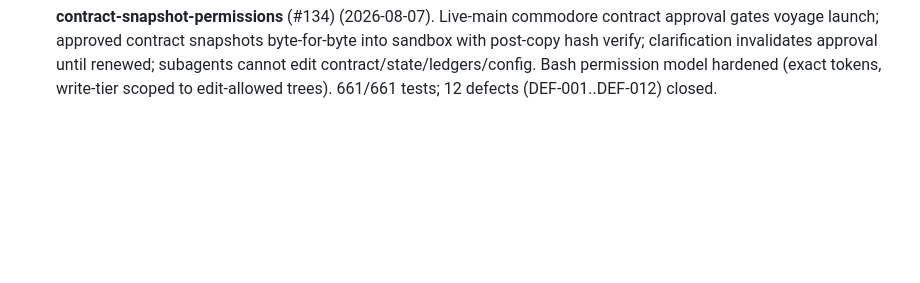
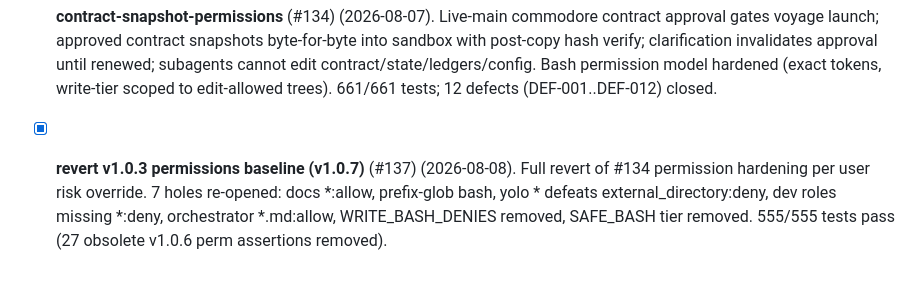
Before and after one commit to rafmacalaba/armada, a Markdown page: TODO.md, the part around the change. Rendered like a GitHub page; blank space fills up the shorter version.

Commit message:
chore(todo): log v1.0.7 perms revert (#137)

```diff
--- a/TODO.md
+++ b/TODO.md
@@ -665,3 +665,5 @@ launch `--yolo`, and let the orchestrator walk you through the requirements befo
 
 - [ ] **fix DEF-003** (regression-triage artifact-consistency). For 1.0.6. `tests/regression-triage.test.js:296` strictEqual against stale hardcoded render; renderer respects feature config correctly, test expectation is wrong. Re-derive expected from armada.yaml + active feature config at test time, OR scope assertion to fixture render. ~1 hour in follow-up voyage.
 - [x] **contract-snapshot-permissions** (#134) (2026-08-07). Live-main commodore contract approval gates voyage launch; approved contract snapshots byte-for-byte into sandbox with post-copy hash verify; clarification invalidates approval until renewed; subagents cannot edit contract/state/ledgers/config. Bash permission model hardened (exact tokens, write-tier scoped to edit-allowed trees). 661/661 tests; 12 defects (DEF-001..DEF-012) closed.
+
+- [x] **revert v1.0.3 permissions baseline (v1.0.7)** (#137) (2026-08-08). Full revert of #134 permission hardening per user risk override. 7 holes re-opened: docs *:allow, prefix-glob bash, yolo * defeats external_directory:deny, dev roles missing *:deny, orchestrator *.md:allow, WRITE_BASH_DENIES removed, SAFE_BASH tier removed. 555/555 tests pass (27 obsolete v1.0.6 perm assertions removed).
```
